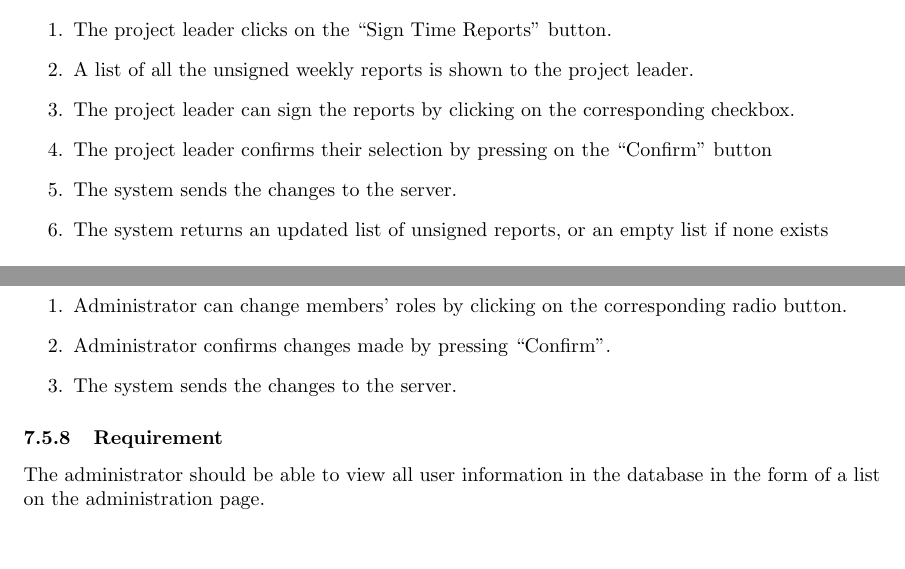
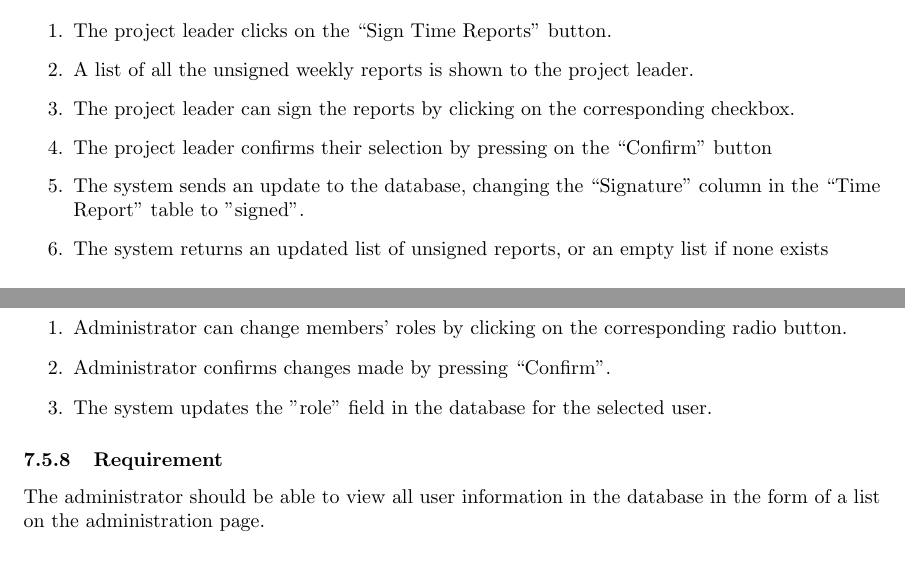
Before and after one commit to puspgroup2/work-library, a LaTeX document (P1-Baseline-Specification/PUSS214201_SRS/SRS.tex): two parts of pages 9 and 11 of 13, joined at a grey line, cut so that both start at the same text, the shorter picture padded with empty space. Compiled offline with pdfLaTeX.

Commit message:
Changed some requirements that were missed in a previous push

```diff
--- a/P1-Baseline-Specification/PUSS214201_SRS/SRS.tex
+++ b/P1-Baseline-Specification/PUSS214201_SRS/SRS.tex
@@ -305,7 +305,7 @@ The following scenario should be supported by the system.
     \item A list of all the unsigned weekly reports is shown to the project leader.
     \item The project leader can sign the reports by clicking on the corresponding checkbox.
     \item The project leader confirms their selection by pressing on the “Confirm” button
-    \item The system sends the changes to the server.
+    \item The system sends an update to the database, changing the “Signature” column in the “Time Report” table to "signed".
     \item The system returns an updated list of unsigned reports, or an empty list if none exists
 \end{enumerate}
 
@@ -406,7 +406,7 @@ The following scenario should be supported by the system.
 \begin{enumerate}
     \item Administrator can change members' roles by clicking on the corresponding radio button.
     \item Administrator confirms changes made by pressing “Confirm”.
-    \item The system sends the changes to the server.
+    \item The system updates the "role" field in the database for the selected user.
 
 \end{enumerate}
 
```
Also changed, not shown: P1-Baseline-Specification/PUSS214201_SRS/SRS.tex (2 more changed lines).
